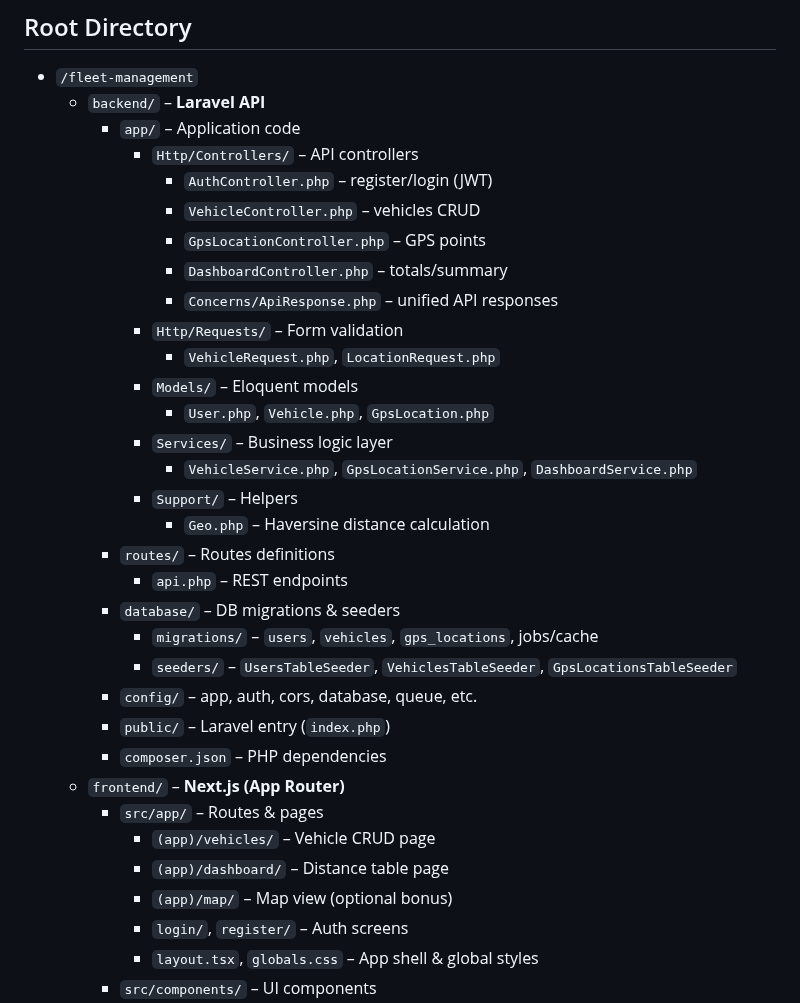
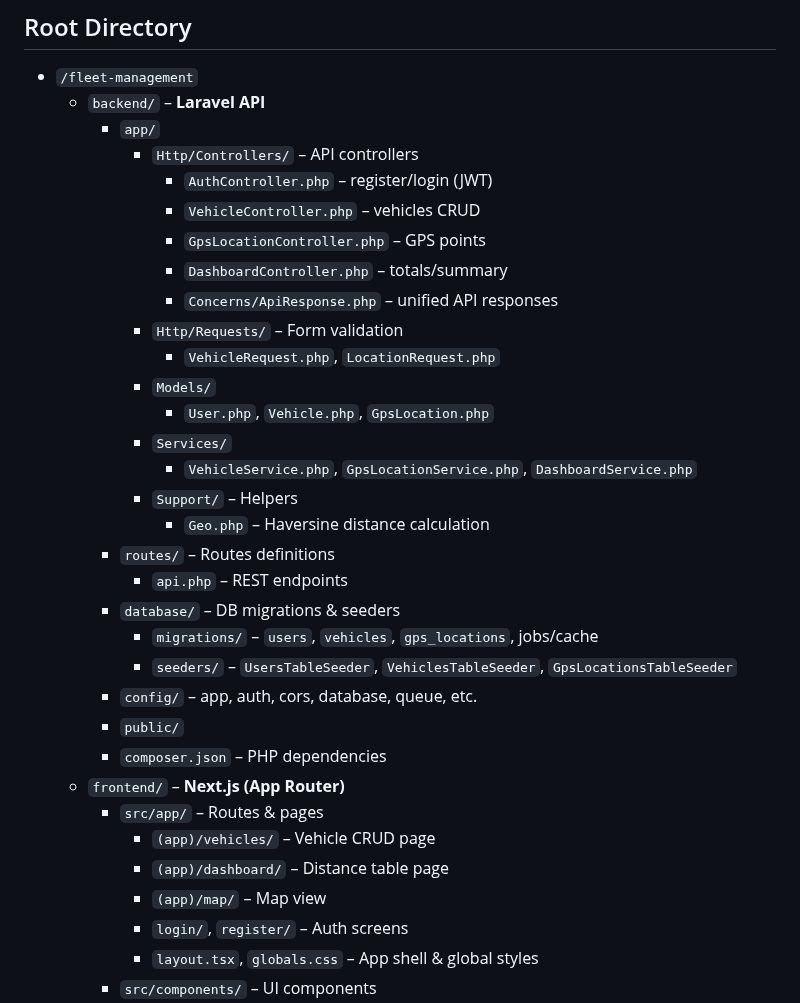
Before and after one commit to ZainBanyAli/FleetMangement, a Markdown page: README.md, the part around the change. GitHub-like rendering.

```diff
--- a/README.md
+++ b/README.md
@@ -20,7 +20,7 @@ A basic fleet management system where users can log in, manage vehicles, submit
 
 - `/fleet-management`
   - `backend/` – **Laravel API**
-    - `app/` – Application code
+    - `app/`
       - `Http/Controllers/` – API controllers
         - `AuthController.php` – register/login (JWT)
         - `VehicleController.php` – vehicles CRUD
@@ -29,9 +29,9 @@ A basic fleet management system where users can log in, manage vehicles, submit
         - `Concerns/ApiResponse.php` – unified API responses
       - `Http/Requests/` – Form validation
         - `VehicleRequest.php`, `LocationRequest.php`
-      - `Models/` – Eloquent models
+      - `Models/`
         - `User.php`, `Vehicle.php`, `GpsLocation.php`
-      - `Services/` – Business logic layer
+      - `Services/`
         - `VehicleService.php`, `GpsLocationService.php`, `DashboardService.php`
       - `Support/` – Helpers
         - `Geo.php` – Haversine distance calculation
@@ -41,13 +41,13 @@ A basic fleet management system where users can log in, manage vehicles, submit
       - `migrations/` – `users`, `vehicles`, `gps_locations`, jobs/cache
       - `seeders/` – `UsersTableSeeder`, `VehiclesTableSeeder`, `GpsLocationsTableSeeder`
     - `config/` – app, auth, cors, database, queue, etc.
-    - `public/` – Laravel entry (`index.php`)
+    - `public/`
     - `composer.json` – PHP dependencies
   - `frontend/` – **Next.js (App Router)**
     - `src/app/` – Routes & pages
       - `(app)/vehicles/` – Vehicle CRUD page
       - `(app)/dashboard/` – Distance table page
-      - `(app)/map/` – Map view (optional bonus)
+      - `(app)/map/` – Map view
       - `login/`, `register/` – Auth screens
       - `layout.tsx`, `globals.css` – App shell & global styles
     - `src/components/` – UI components
```
